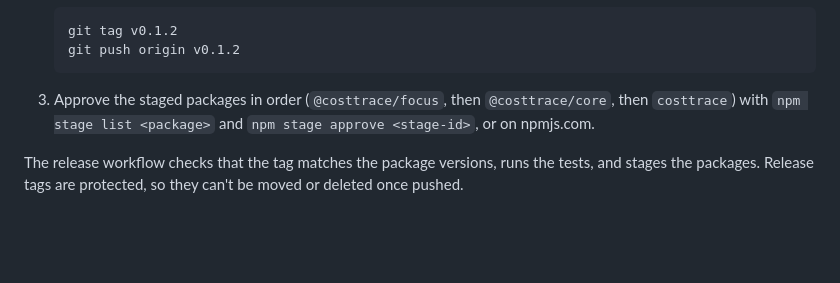
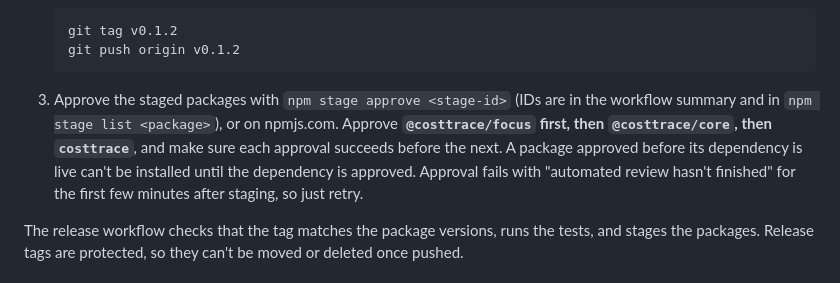
Before and after one commit to costtrace/costtrace, a Markdown page: README.md, the part around the change. GitHub-like rendering; blank space fills up the shorter version.

Commit message:
Clarify staged release approval order in README
Co-Authored-By: Claude Opus 5.5 <noreply@anthropic.com>

````diff
--- a/README.md
+++ b/README.md
@@ -123,8 +123,12 @@ release:
    git push origin v0.1.2
    ```
 
-3. Approve the staged packages in order (`@costtrace/focus`, then `@costtrace/core`, then
-   `costtrace`) with `npm stage list <package>` and `npm stage approve <stage-id>`, or on npmjs.com.
+3. Approve the staged packages with `npm stage approve <stage-id>` (IDs are in the workflow
+   summary and in `npm stage list <package>`), or on npmjs.com. Approve **`@costtrace/focus`
+   first, then `@costtrace/core`, then `costtrace`**, and make sure each approval succeeds before the
+   next. A package approved before its dependency is live can't be installed until the dependency
+   is approved. Approval fails with "automated review hasn't finished" for the first few minutes
+   after staging, so just retry.
 
 The release workflow checks that the tag matches the package versions, runs the tests, and stages
 the packages. Release tags are protected, so they can't be moved or deleted once pushed.
````
